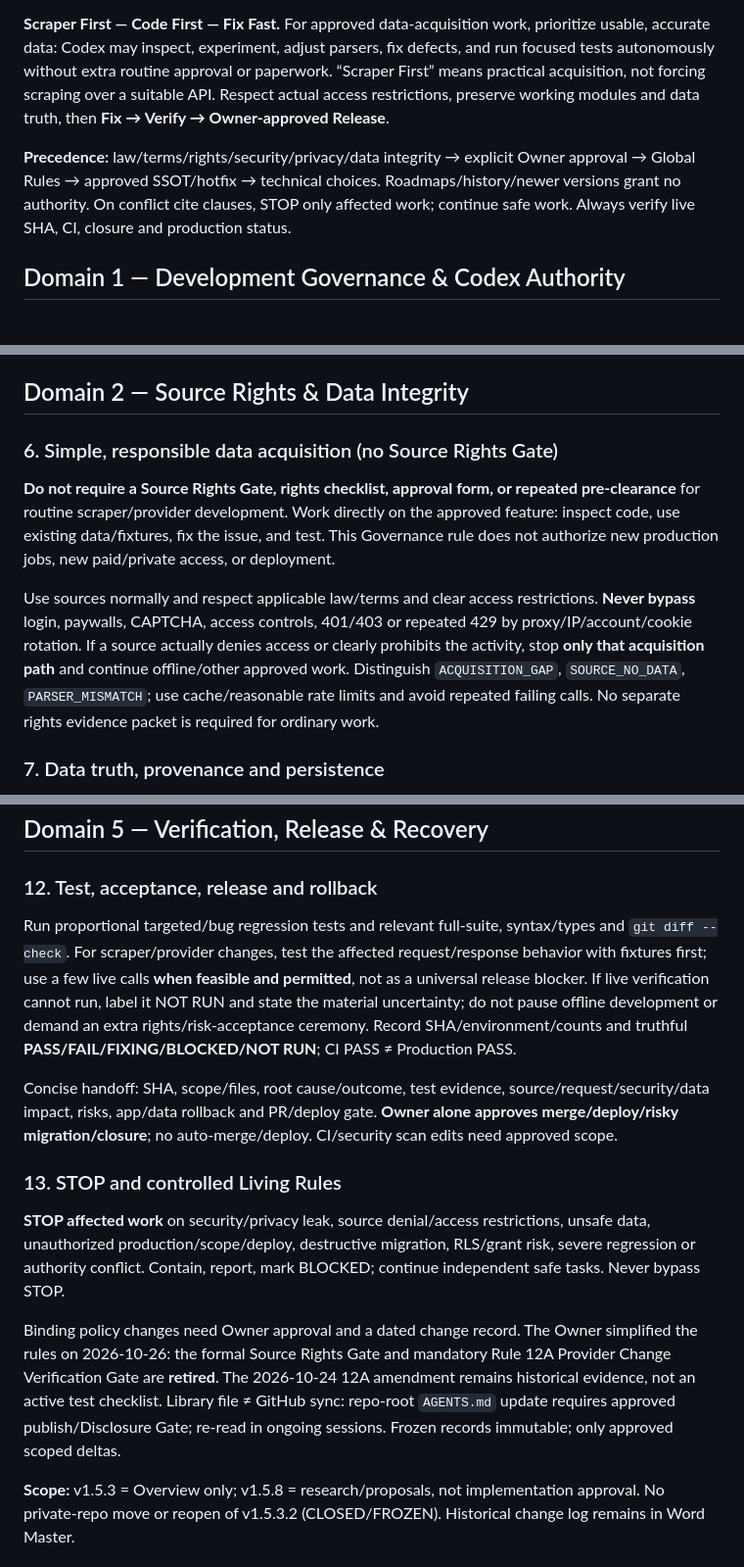
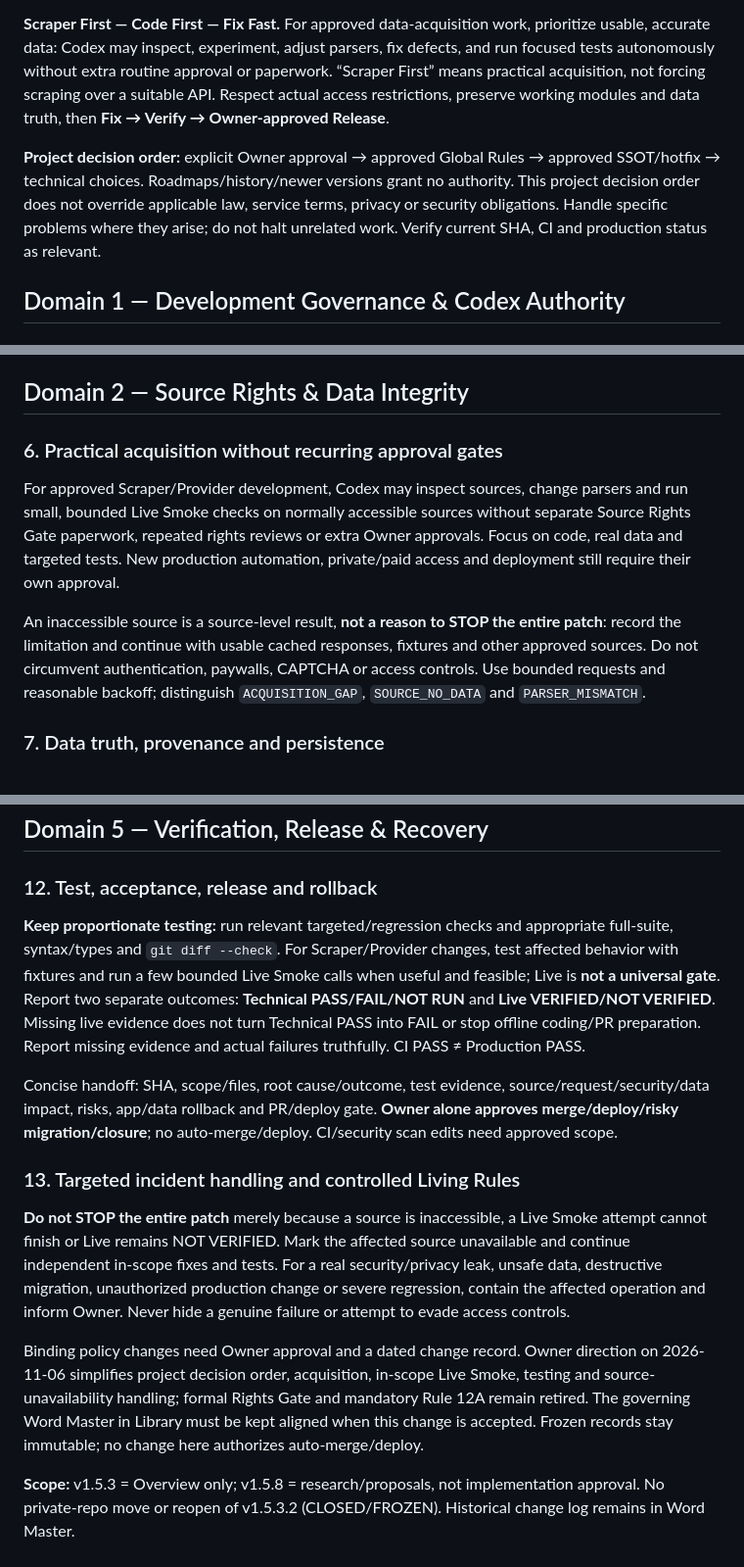
Before and after one commit to Thanuncell/thai-stock-dashboard, a Markdown page: AGENTS.md, 3 parts joined by grey strips. Shown at 98% size. Rendered like a GitHub page.

Commit message:
docs: simplify scraper live testing governance

```diff
--- a/AGENTS.md
+++ b/AGENTS.md
@@ -7,7 +7,7 @@
 
 **Scraper First — Code First — Fix Fast.** For approved data-acquisition work, prioritize usable, accurate data: Codex may inspect, experiment, adjust parsers, fix defects, and run focused tests autonomously without extra routine approval or paperwork. “Scraper First” means practical acquisition, not forcing scraping over a suitable API. Respect actual access restrictions, preserve working modules and data truth, then **Fix → Verify → Owner-approved Release**.
 
-**Precedence:** law/terms/rights/security/privacy/data integrity → explicit Owner approval → Global Rules → approved SSOT/hotfix → technical choices. Roadmaps/history/newer versions grant no authority. On conflict cite clauses, STOP only affected work; continue safe work. Always verify live SHA, CI, closure and production status.
+**Project decision order:** explicit Owner approval → approved Global Rules → approved SSOT/hotfix → technical choices. Roadmaps/history/newer versions grant no authority. This project decision order does not override applicable law, service terms, privacy or security obligations. Handle specific problems where they arise; do not halt unrelated work. Verify current SHA, CI and production status as relevant.
 
 ## Domain 1 — Development Governance & Codex Authority
 
@@ -30,10 +30,10 @@ Parallel Codex: **separate branch + isolated worktree/checkout + named scope/fil
 
 ## Domain 2 — Source Rights & Data Integrity
 
-### 6. Simple, responsible data acquisition (no Source Rights Gate)
-**Do not require a Source Rights Gate, rights checklist, approval form, or repeated pre-clearance** for routine scraper/provider development. Work directly on the approved feature: inspect code, use existing data/fixtures, fix the issue, and test. This Governance rule does not authorize new production jobs, new paid/private access, or deployment.
+### 6. Practical acquisition without recurring approval gates
+For approved Scraper/Provider development, Codex may inspect sources, change parsers and run small, bounded Live Smoke checks on normally accessible sources without separate Source Rights Gate paperwork, repeated rights reviews or extra Owner approvals. Focus on code, real data and targeted tests. New production automation, private/paid access and deployment still require their own approval.
 
-Use sources normally and respect applicable law/terms and clear access restrictions. **Never bypass** login, paywalls, CAPTCHA, access controls, 401/403 or repeated 429 by proxy/IP/account/cookie rotation. If a source actually denies access or clearly prohibits the activity, stop **only that acquisition path** and continue offline/other approved work. Distinguish `ACQUISITION_GAP`, `SOURCE_NO_DATA`, `PARSER_MISMATCH`; use cache/reasonable rate limits and avoid repeated failing calls. No separate rights evidence packet is required for ordinary work.
+An inaccessible source is a source-level result, **not a reason to STOP the entire patch**: record the limitation and continue with usable cached responses, fixtures and other approved sources. Do not circumvent authentication, paywalls, CAPTCHA or access controls. Use bounded requests and reasonable backoff; distinguish `ACQUISITION_GAP`, `SOURCE_NO_DATA` and `PARSER_MISMATCH`.
 
 ### 7. Data truth, provenance and persistence
 Never fabricate market data, OHLC, rankings, news, identity, coverage, timestamps or rights. Preserve raw/source fidelity, mapping, units, session/as-of. Delay ≠ error; shadow mismatch is investigation evidence, **not** automatic quarantine/source switch unless SSOT requires. Reject proven invalid fields only.
@@ -70,13 +70,13 @@ Code/tests first. Public PR/README/CHANGELOG: brief change, truthful PASS/FAIL/N
 ## Domain 5 — Verification, Release & Recovery
 
 ### 12. Test, acceptance, release and rollback
-Run proportional targeted/bug regression tests and relevant full-suite, syntax/types and `git diff --check`. For scraper/provider changes, test the affected request/response behavior with fixtures first; use a few live calls **when feasible and permitted**, not as a universal release blocker. If live verification cannot run, label it NOT RUN and state the material uncertainty; do not pause offline development or demand an extra rights/risk-acceptance ceremony. Record SHA/environment/counts and truthful **PASS/FAIL/FIXING/BLOCKED/NOT RUN**; CI PASS ≠ Production PASS.
+**Keep proportionate testing:** run relevant targeted/regression checks and appropriate full-suite, syntax/types and `git diff --check`. For Scraper/Provider changes, test affected behavior with fixtures and run a few bounded Live Smoke calls when useful and feasible; Live is **not a universal gate**. Report two separate outcomes: **Technical PASS/FAIL/NOT RUN** and **Live VERIFIED/NOT VERIFIED**. Missing live evidence does not turn Technical PASS into FAIL or stop offline coding/PR preparation. Report missing evidence and actual failures truthfully. CI PASS ≠ Production PASS.
 
 Concise handoff: SHA, scope/files, root cause/outcome, test evidence, source/request/security/data impact, risks, app/data rollback and PR/deploy gate. **Owner alone approves merge/deploy/risky migration/closure**; no auto-merge/deploy. CI/security scan edits need approved scope.
 
-### 13. STOP and controlled Living Rules
-**STOP affected work** on security/privacy leak, source denial/access restrictions, unsafe data, unauthorized production/scope/deploy, destructive migration, RLS/grant risk, severe regression or authority conflict. Contain, report, mark BLOCKED; continue independent safe tasks. Never bypass STOP.
+### 13. Targeted incident handling and controlled Living Rules
+**Do not STOP the entire patch** merely because a source is inaccessible, a Live Smoke attempt cannot finish or Live remains NOT VERIFIED. Mark the affected source unavailable and continue independent in-scope fixes and tests. For a real security/privacy leak, unsafe data, destructive migration, unauthorized production change or severe regression, contain the affected operation and inform Owner. Never hide a genuine failure or attempt to evade access controls.
 
-Binding policy changes need Owner approval and a dated change record. The Owner simplified the rules on 2026-10-26: the formal Source Rights Gate and mandatory Rule 12A Provider Change Verification Gate are **retired**. The 2026-10-24 12A amendment remains historical evidence, not an active test checklist. Library file ≠ GitHub sync: repo-root `AGENTS.md` update requires approved publish/Disclosure Gate; re-read in ongoing sessions. Frozen records immutable; only approved scoped deltas.
+Binding policy changes need Owner approval and a dated change record. Owner direction on 2026-11-06 simplifies project decision order, acquisition, in-scope Live Smoke, testing and source-unavailability handling; formal Rights Gate and mandatory Rule 12A remain retired. The governing Word Master in Library must be kept aligned when this change is accepted. Frozen records stay immutable; no change here authorizes auto-merge/deploy.
 
 **Scope:** v1.5.3 = Overview only; v1.5.8 = research/proposals, not implementation approval. No private-repo move or reopen of v1.5.3.2 (CLOSED/FROZEN). Historical change log remains in Word Master.
```
Also changed, not shown: other parts of AGENTS.md (+2 -2 lines).
